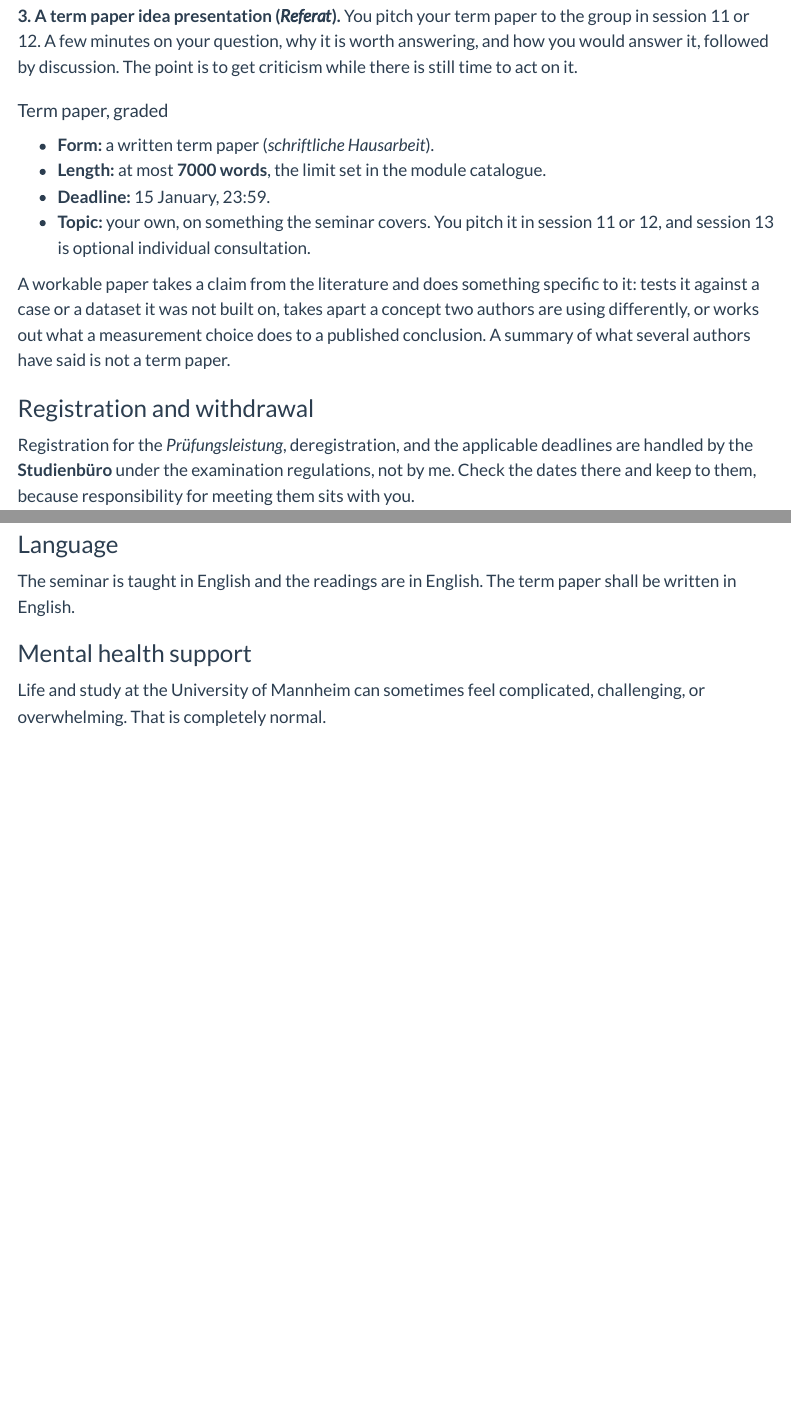
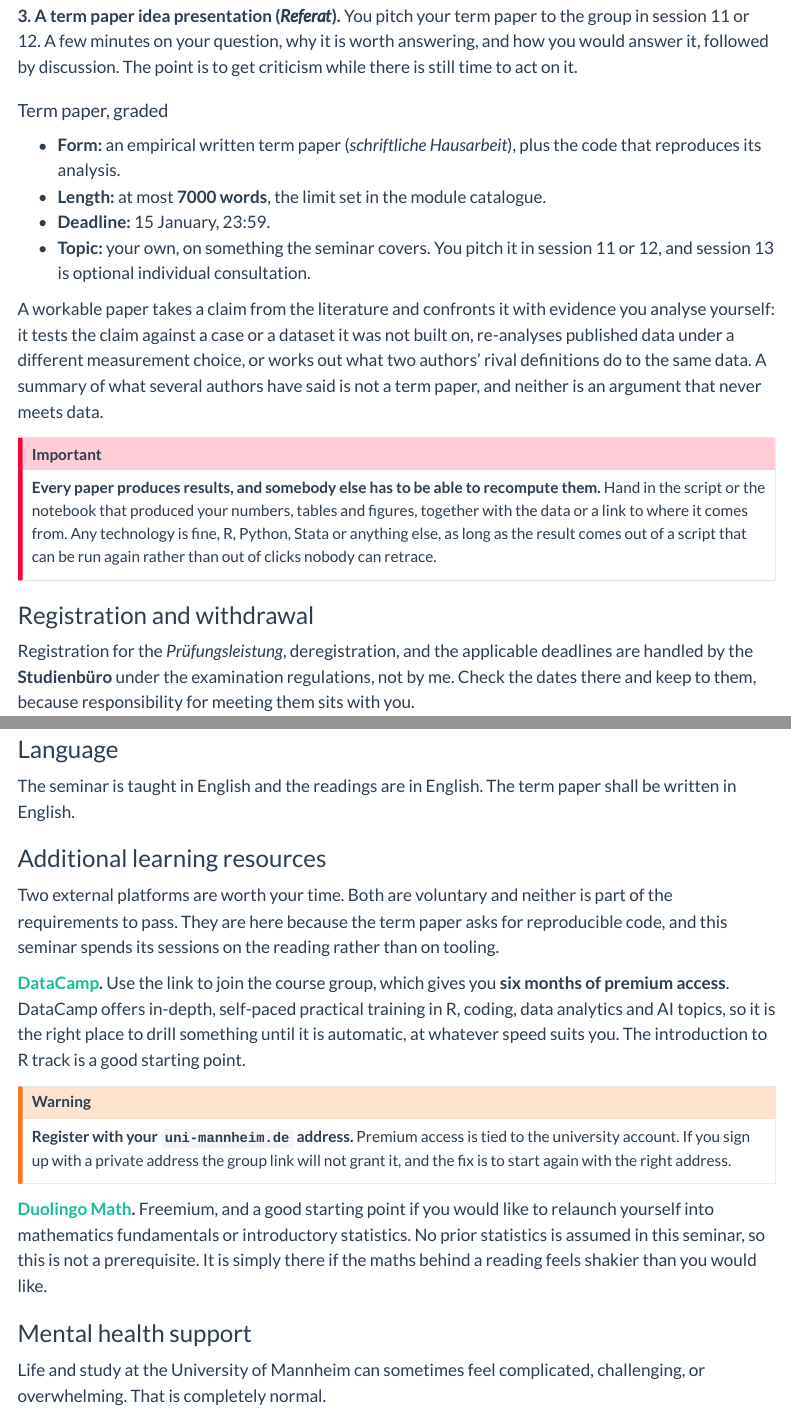
Before and after one commit to dertristan/hs-ap, a Quarto document (website/syllabus.qmd): the page in a window 1100 px wide, from 2000 px down, and a second part further down, joined at a grey line. Rendered offline with R 4.5, knitr and Pandoc in place of Quarto, with nearby package versions; menus at the side of the page are left out.

Commit message:
Require an empirical term paper with reproduction code
The term paper is empirical: it confronts a claim with evidence the
student analyses, and it is handed in with the code that reproduces
that analysis. No technology is prescribed, but a result has to come
out of a script that runs again rather than out of clicks nobody can
retrace. The "workable paper" examples lose their conceptual route,
and a literature review or an argument that never meets data is named
as not a term paper.

Since the paper now ships code, the syllabus carries the two voluntary
learning platforms the QMIR course offers, DataCamp on the same group
link and Duolingo Math, in a new section between Language and Mental
health support. Neither is required to pass.

CLAUDE.md's scope line kept saying "no code" without qualification.
The sessions stay code-free, which is what it meant, and the paper
requirement is recorded next to it.

Co-Authored-By: Claude Opus 5 <noreply@anthropic.com>

```diff
--- a/website/syllabus.qmd
+++ b/website/syllabus.qmd
@@ -136,17 +136,28 @@ The point is to get criticism while there is still time to act on it.
 
 #### Term paper, graded {#sec-term-paper}
 
-- **Form:** a written term paper (*schriftliche Hausarbeit*).
+- **Form:** an empirical written term paper (*schriftliche Hausarbeit*), plus the code that
+  reproduces its analysis.
 - **Length:** at most **`r cfg$paper$max_words` words**, the limit set in the module catalogue.
 - **Deadline:** `r shown(cfg$paper$deadline)`.
 - **Topic:** your own, on something the seminar covers. You pitch it in session
   `r cfg$blocks[[4]]$from` or `r cfg$blocks[[4]]$from + 1`, and session `r n_sessions` is optional
   individual consultation.
 
-A workable paper takes a claim from the literature and does something specific to it: tests it
-against a case or a dataset it was not built on, takes apart a concept two authors are using
-differently, or works out what a measurement choice does to a published conclusion.
-A summary of what several authors have said is not a term paper.
+A workable paper takes a claim from the literature and confronts it with evidence you analyse
+yourself: it tests the claim against a case or a dataset it was not built on, re-analyses published
+data under a different measurement choice, or works out what two authors' rival definitions do to
+the same data.
+A summary of what several authors have said is not a term paper, and neither is an argument that
+never meets data.
+
+::: {.callout-important}
+**Every paper produces results, and somebody else has to be able to recompute them.**
+Hand in the script or the notebook that produced your numbers, tables and figures, together with
+the data or a link to where it comes from.
+Any technology is fine, R, Python, Stata or anything else, as long as the result comes out of a
+script that can be run again rather than out of clicks nobody can retrace.
+:::
 
 ### Registration and withdrawal {#sec-registration}
 
@@ -184,6 +195,32 @@ improvised.
 
 The seminar is taught in English and the readings are in English.
 The term paper shall be written in English.
+
+### Additional learning resources {#sec-practice-materials}
+
+Two external platforms are worth your time.
+Both are voluntary and neither is part of the requirements to pass.
+They are here because the term paper asks for reproducible code, and this seminar spends its
+sessions on the reading rather than on tooling.
+
+**[DataCamp](https://www.datacamp.com/groups/shared_links/bfecde68ebfcd9af2db396c17af1267ab74165318bfda32072373d1d1ded1a47).**
+Use the link to join the course group, which gives you **six months of premium access**.
+DataCamp offers in-depth, self-paced practical training in R, coding, data analytics and AI topics,
+so it is the right place to drill something until it is automatic, at whatever speed suits you.
+The introduction to R track is a good starting point.
+
+::: {.callout-warning}
+**Register with your `uni-mannheim.de` address.**
+Premium access is tied to the university account.
+If you sign up with a private address the group link will not grant it, and the fix is to start
+again with the right address.
+:::
+
+**[Duolingo Math](https://www.duolingo.com/math).**
+Freemium, and a good starting point if you would like to relaunch yourself into mathematics
+fundamentals or introductory statistics.
+No prior statistics is assumed in this seminar, so this is not a prerequisite.
+It is simply there if the maths behind a reading feels shakier than you would like.
 
 ### Mental health support {#sec-mental-health}
 
```
Also changed, not shown: CLAUDE.md (+4 -1 lines), website/syllabus.qmd (2 more changed lines).
